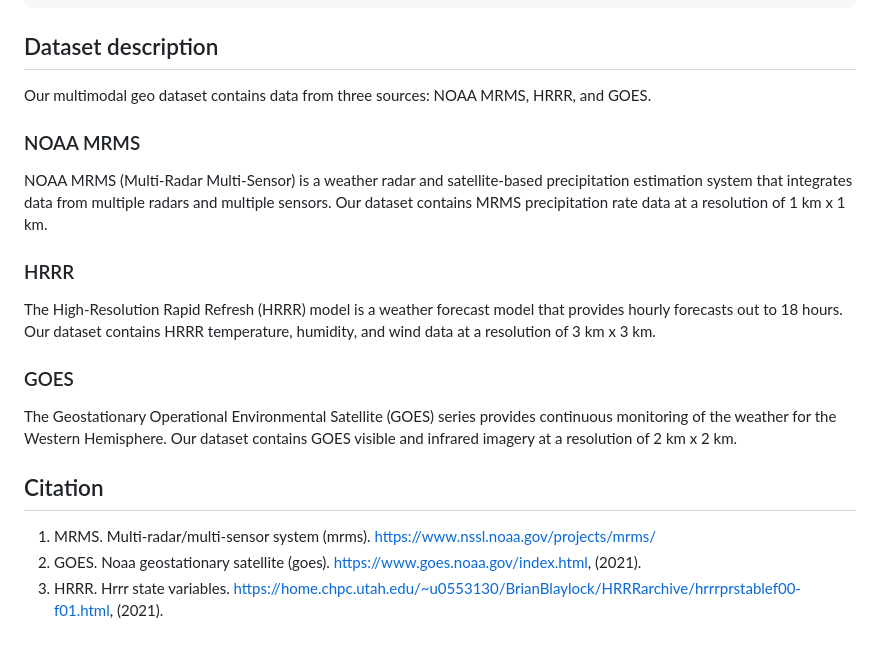
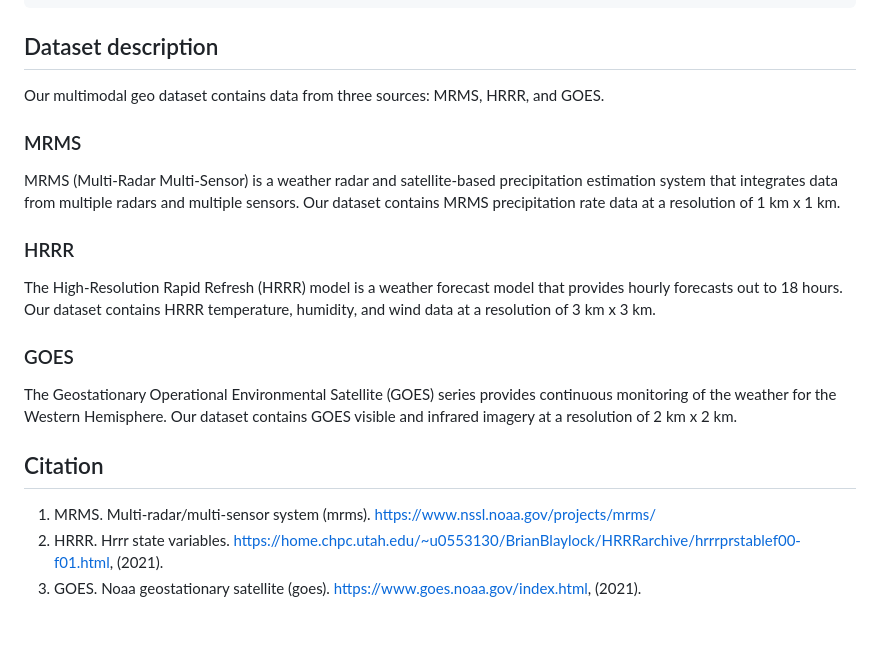
Before and after one commit to jiang28/multimodal-geo-dataset.github.io, a Markdown page: README.md, the part around the change. Drawn GitHub-style.

```diff
--- a/README.md
+++ b/README.md
@@ -72,11 +72,11 @@ $DATA_ROOT/
 
 ## Dataset description
 
-Our multimodal geo dataset contains data from three sources: NOAA MRMS, HRRR, and GOES.
+Our multimodal geo dataset contains data from three sources: MRMS, HRRR, and GOES.
 
-### NOAA MRMS
+### MRMS
 
-NOAA MRMS (Multi-Radar Multi-Sensor) is a weather radar and satellite-based precipitation estimation system that integrates data from multiple radars and multiple sensors. Our dataset contains MRMS precipitation rate data at a resolution of 1 km x 1 km.
+MRMS (Multi-Radar Multi-Sensor) is a weather radar and satellite-based precipitation estimation system that integrates data from multiple radars and multiple sensors. Our dataset contains MRMS precipitation rate data at a resolution of 1 km x 1 km.
 
 ### HRRR
 
@@ -88,5 +88,5 @@ The Geostationary Operational Environmental Satellite (GOES) series provides con
 
 ## Citation
 1. MRMS. Multi-radar/multi-sensor system (mrms). https://www.nssl.noaa.gov/projects/mrms/
-2. GOES. Noaa geostationary satellite (goes). https://www.goes.noaa.gov/index.html, (2021).
-3. HRRR. Hrrr state variables. https://home.chpc.utah.edu/~u0553130/BrianBlaylock/HRRRarchive/hrrrprstablef00-f01.html, (2021).
+2. HRRR. Hrrr state variables. https://home.chpc.utah.edu/~u0553130/BrianBlaylock/HRRRarchive/hrrrprstablef00-f01.html, (2021).
+3. GOES. Noaa geostationary satellite (goes). https://www.goes.noaa.gov/index.html, (2021).
```
